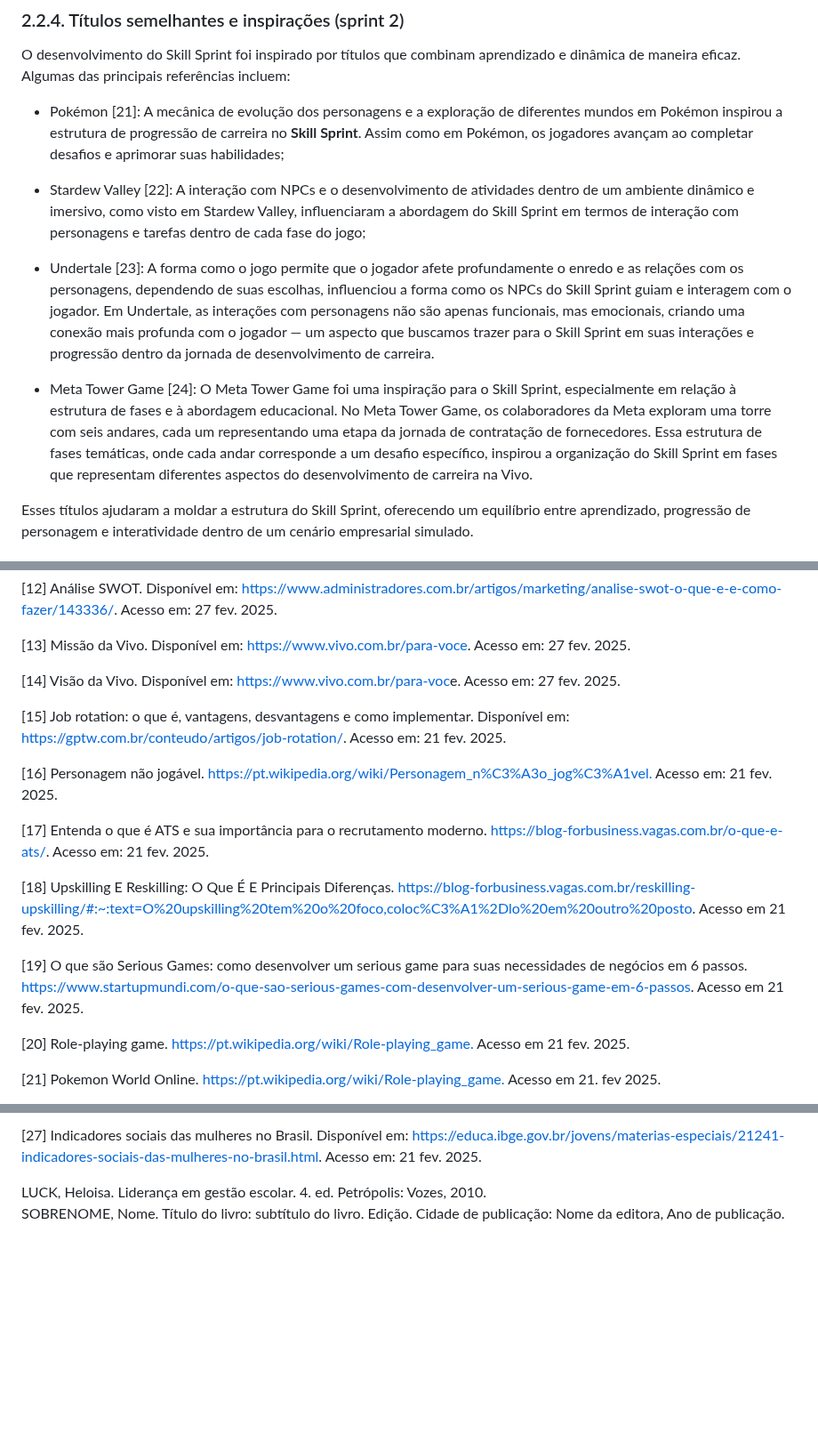
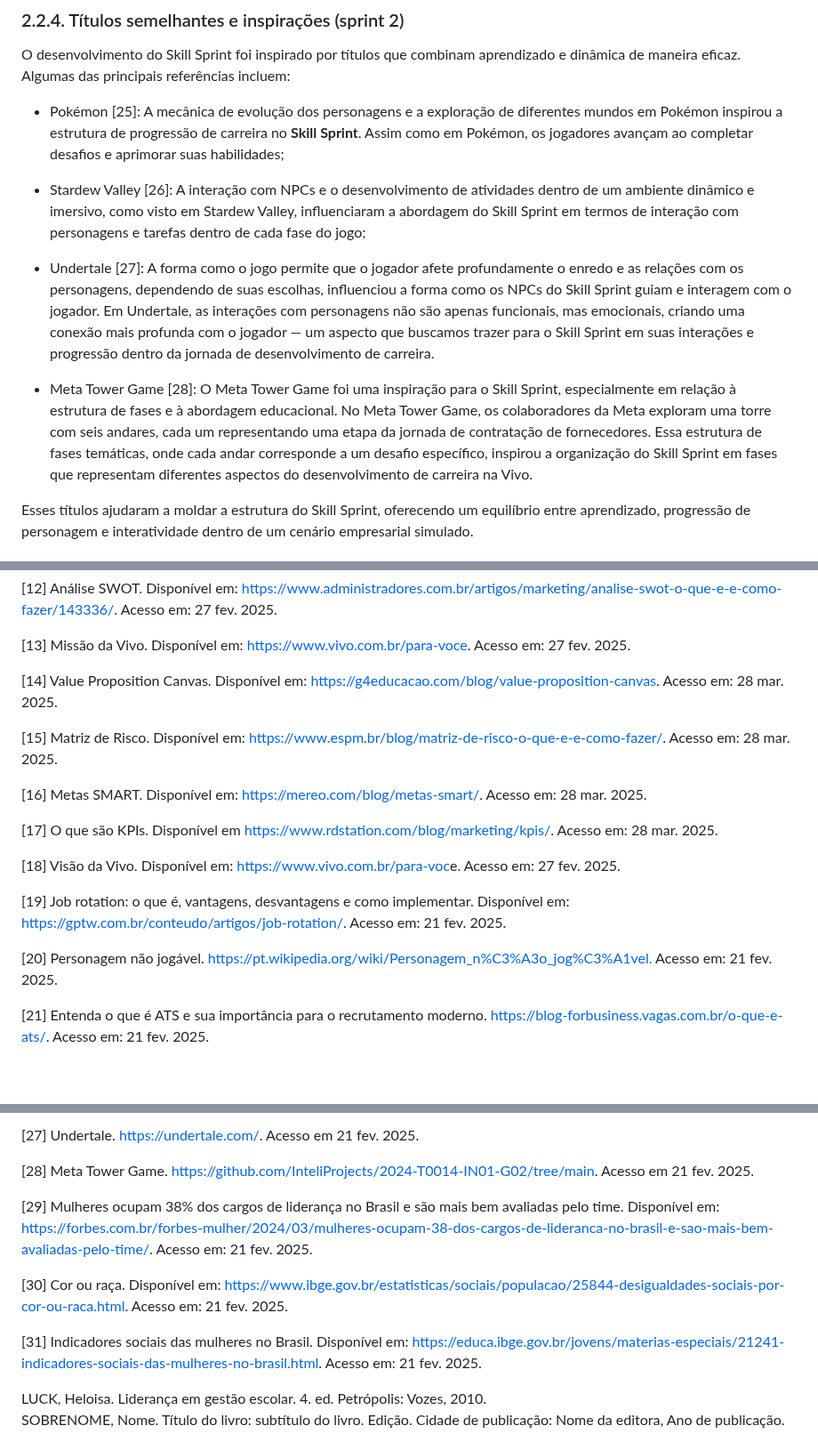
Before and after one commit to jjalmeidadev/skill-sprint-projeto, a Markdown page: documents/gdd.md, 3 parts joined by grey strips. Shown at 89% size. Drawn GitHub-style; blank space fills up the shorter version.

```diff
--- a/documents/gdd.md
+++ b/documents/gdd.md
@@ -312,13 +312,13 @@ O Skill Sprint é um jogo single-player, projetado para oferecer uma experiênci
 
 O desenvolvimento do Skill Sprint foi inspirado por títulos que combinam aprendizado e dinâmica de maneira eficaz. Algumas das principais referências incluem:
 
-- Pokémon [21]: A mecânica de evolução dos personagens e a exploração de diferentes mundos em Pokémon inspirou a estrutura de progressão de carreira no **Skill Sprint**. Assim como em Pokémon, os jogadores avançam ao completar desafios e aprimorar suas habilidades;
+- Pokémon [25]: A mecânica de evolução dos personagens e a exploração de diferentes mundos em Pokémon inspirou a estrutura de progressão de carreira no **Skill Sprint**. Assim como em Pokémon, os jogadores avançam ao completar desafios e aprimorar suas habilidades;
 
-- Stardew Valley [22]: A interação com NPCs e o desenvolvimento de atividades dentro de um ambiente dinâmico e imersivo, como visto em Stardew Valley, influenciaram a abordagem do Skill Sprint em termos de interação com personagens e tarefas dentro de cada fase do jogo;
+- Stardew Valley [26]: A interação com NPCs e o desenvolvimento de atividades dentro de um ambiente dinâmico e imersivo, como visto em Stardew Valley, influenciaram a abordagem do Skill Sprint em termos de interação com personagens e tarefas dentro de cada fase do jogo;
 
-- Undertale [23]: A forma como o jogo permite que o jogador afete profundamente o enredo e as relações com os personagens, dependendo de suas escolhas, influenciou a forma como os NPCs do Skill Sprint guiam e interagem com o jogador. Em Undertale, as interações com personagens não são apenas funcionais, mas emocionais, criando uma conexão mais profunda com o jogador — um aspecto que buscamos trazer para o Skill Sprint em suas interações e progressão dentro da jornada de desenvolvimento de carreira.
+- Undertale [27]: A forma como o jogo permite que o jogador afete profundamente o enredo e as relações com os personagens, dependendo de suas escolhas, influenciou a forma como os NPCs do Skill Sprint guiam e interagem com o jogador. Em Undertale, as interações com personagens não são apenas funcionais, mas emocionais, criando uma conexão mais profunda com o jogador — um aspecto que buscamos trazer para o Skill Sprint em suas interações e progressão dentro da jornada de desenvolvimento de carreira.
 
-- Meta Tower Game [24]:  O Meta Tower Game foi uma inspiração para o Skill Sprint, especialmente em relação à estrutura de fases e à abordagem educacional. No Meta Tower Game, os colaboradores da Meta exploram uma torre com seis andares, cada um representando uma etapa da jornada de contratação de fornecedores. Essa estrutura de fases temáticas, onde cada andar corresponde a um desafio específico, inspirou a organização do Skill Sprint em fases que representam diferentes aspectos do desenvolvimento de carreira na Vivo.
+- Meta Tower Game [28]:  O Meta Tower Game foi uma inspiração para o Skill Sprint, especialmente em relação à estrutura de fases e à abordagem educacional. No Meta Tower Game, os colaboradores da Meta exploram uma torre com seis andares, cada um representando uma etapa da jornada de contratação de fornecedores. Essa estrutura de fases temáticas, onde cada andar corresponde a um desafio específico, inspirou a organização do Skill Sprint em fases que representam diferentes aspectos do desenvolvimento de carreira na Vivo.
 
 Esses títulos ajudaram a moldar a estrutura do Skill Sprint, oferecendo um equilíbrio entre aprendizado, progressão de personagem e interatividade dentro de um cenário empresarial simulado.
 
@@ -1039,19 +1039,19 @@ _Incluir as principais referências de seu projeto, para que seu parceiro possa
 
 [13] Missão da Vivo. Disponível em: <https://www.vivo.com.br/para-voce>. Acesso em: 27 fev. 2025.
 
-[14] Visão da Vivo. Disponível em: <https://www.vivo.com.br/para-voc>e. Acesso em: 27 fev. 2025.
+[14] Value Proposition Canvas. Disponível em: <https://g4educacao.com/blog/value-proposition-canvas>. Acesso em: 28 mar. 2025.
 
-[15] Job rotation: o que é, vantagens, desvantagens e como implementar. Disponível em: <https://gptw.com.br/conteudo/artigos/job-rotation/>. Acesso em: 21 fev. 2025.
+[15] Matriz de Risco. Disponível em: <https://www.espm.br/blog/matriz-de-risco-o-que-e-e-como-fazer/>. Acesso em: 28 mar. 2025.
 
-[16] Personagem não jogável. <https://pt.wikipedia.org/wiki/Personagem_n%C3%A3o_jog%C3%A1vel.> Acesso em: 21 fev. 2025.
+[16] Metas SMART. Disponível em: <https://mereo.com/blog/metas-smart/>. Acesso em: 28 mar. 2025.
 
-[17] Entenda o que é ATS e sua importância para o recrutamento moderno. <https://blog-forbusiness.vagas.com.br/o-que-e-ats/>. Acesso em: 21 fev. 2025.
+[17] O que são KPIs. Disponível em <https://www.rdstation.com/blog/marketing/kpis/>. Acesso em: 28 mar. 2025.
 
-[18] Upskilling E Reskilling: O Que É E Principais Diferenças. <https://blog-forbusiness.vagas.com.br/reskilling-upskilling/#:~:text=O%20upskilling%20tem%20o%20foco,coloc%C3%A1%2Dlo%20em%20outro%20posto>. Acesso em 21 fev. 2025.
+[18] Visão da Vivo. Disponível em: <https://www.vivo.com.br/para-voc>e. Acesso em: 27 fev. 2025.
 
-[19] O que são Serious Games: como desenvolver um serious game para suas necessidades de negócios em 6 passos. <https://www.startupmundi.com/o-que-sao-serious-games-com-desenvolver-um-serious-game-em-6-passos>. Acesso em 21 fev. 2025.
+[19] Job rotation: o que é, vantagens, desvantagens e como implementar. Disponível em: <https://gptw.com.br/conteudo/artigos/job-rotation/>. Acesso em: 21 fev. 2025.
 
-[20] Role-playing game. <https://pt.wikipedia.org/wiki/Role-playing_game.> Acesso em 21 fev. 2025.
+[20] Personagem não jogável. <https://pt.wikipedia.org/wiki/Personagem_n%C3%A3o_jog%C3%A1vel.> Acesso em: 21 fev. 2025.
 
-[21] Pokemon World Online. <https://pt.wikipedia.org/wiki/Role-playing_game.> Acesso em 21. fev 2025.
+[21] Entenda o que é ATS e sua importância para o recrutamento moderno. <https://blog-forbusiness.vagas.com.br/o-que-e-ats/>. Acesso em: 21 fev. 2025.
 
@@ -1067,5 +1067,13 @@ _Incluir as principais referências de seu projeto, para que seu parceiro possa
 
-[27] Indicadores sociais das mulheres no Brasil. Disponível em: <https://educa.ibge.gov.br/jovens/materias-especiais/21241-indicadores-sociais-das-mulheres-no-brasil.html>. Acesso em: 21 fev. 2025.
+[27] Undertale. <https://undertale.com/>. Acesso em 21 fev. 2025.
+
+[28] Meta Tower Game. <https://github.com/InteliProjects/2024-T0014-IN01-G02/tree/main>. Acesso em 21 fev. 2025.
+
+[29] Mulheres ocupam 38% dos cargos de liderança no Brasil e são mais bem avaliadas pelo time. Disponível em: <https://forbes.com.br/forbes-mulher/2024/03/mulheres-ocupam-38-dos-cargos-de-lideranca-no-brasil-e-sao-mais-bem-avaliadas-pelo-time/>. Acesso em: 21 fev. 2025.
+
+[30] Cor ou raça. Disponível em: <https://www.ibge.gov.br/estatisticas/sociais/populacao/25844-desigualdades-sociais-por-cor-ou-raca.html>. Acesso em: 21 fev. 2025.
+
+[31] Indicadores sociais das mulheres no Brasil. Disponível em: <https://educa.ibge.gov.br/jovens/materias-especiais/21241-indicadores-sociais-das-mulheres-no-brasil.html>. Acesso em: 21 fev. 2025.
 
 LUCK, Heloisa. Liderança em gestão escolar. 4. ed. Petrópolis: Vozes, 2010. <br>
 SOBRENOME, Nome. Título do livro: subtítulo do livro. Edição. Cidade de publicação: Nome da editora, Ano de publicação. <br>
```
Also changed, not shown: other parts of documents/gdd.md (+17 -17 lines).
